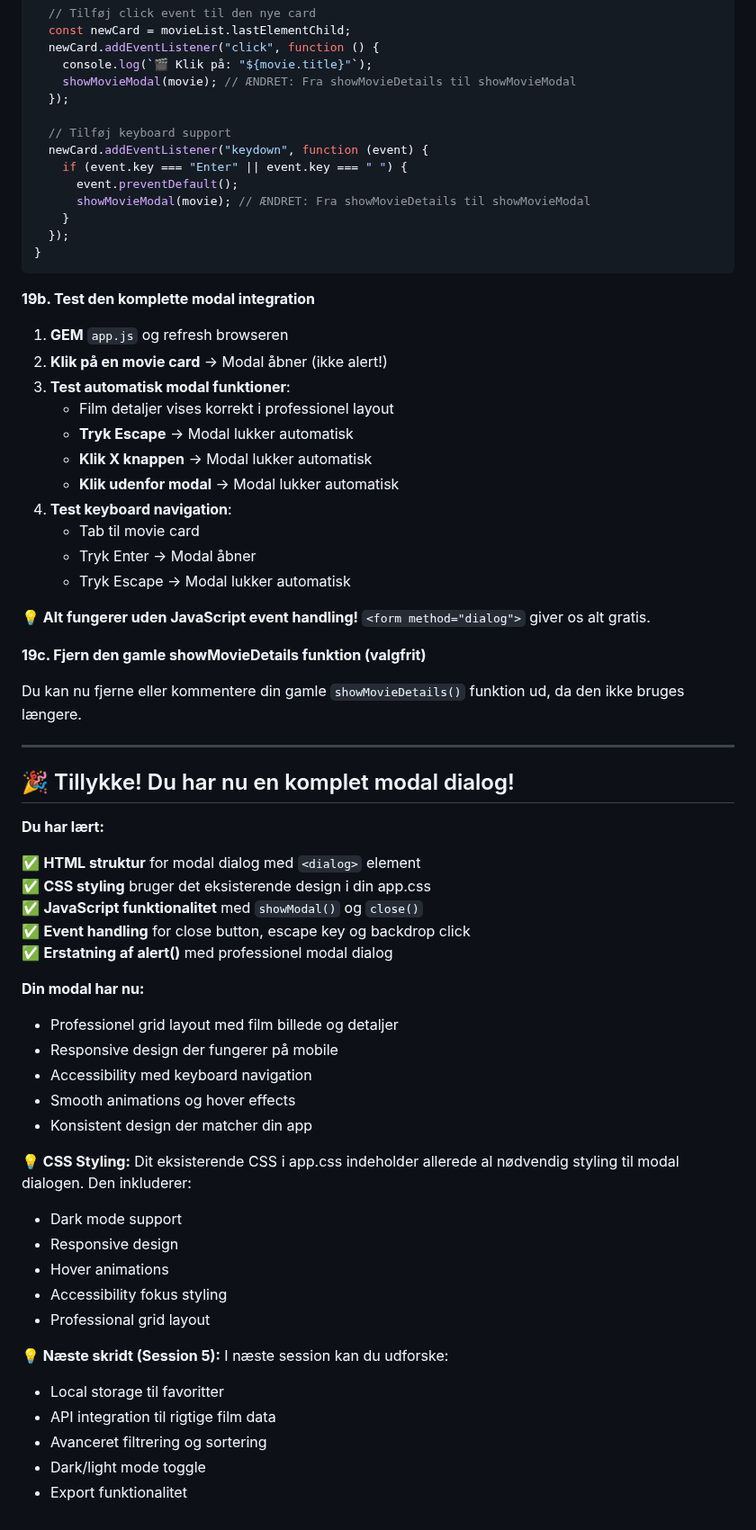
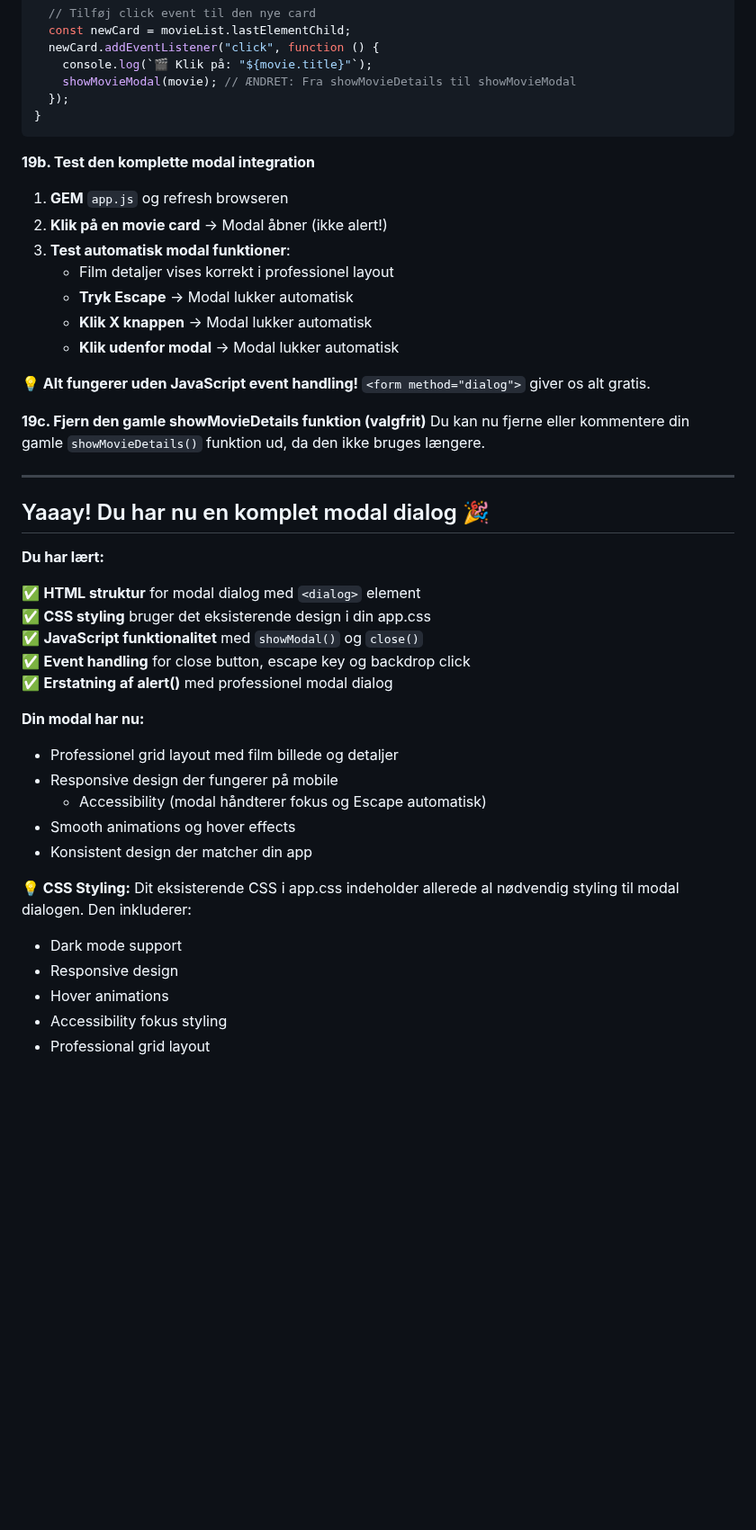
Before and after one commit to cederdorff/js-movie-app, a Markdown page: _exercises/movie-app-4.md, the part around one of its changes. Shown at 90% size. GitHub-like rendering; blank space fills up the shorter version.

Commit message:
Refactor movie app exercise: Update modal dialog implementation and improve clarity in instructions

````diff
--- a/_exercises/movie-app-4.md
+++ b/_exercises/movie-app-4.md
@@ -1243,14 +1232,6 @@ function displayMovie(movie) {
     console.log(`🎬 Klik på: "${movie.title}"`);
     showMovieModal(movie); // ÆNDRET: Fra showMovieDetails til showMovieModal
   });
-
-  // Tilføj keyboard support
-  newCard.addEventListener("keydown", function (event) {
-    if (event.key === "Enter" || event.key === " ") {
-      event.preventDefault();
-      showMovieModal(movie); // ÆNDRET: Fra showMovieDetails til showMovieModal
-    }
-  });
 }
 ```
 
@@ -1263,20 +1244,16 @@ function displayMovie(movie) {
    - **Tryk Escape** → Modal lukker automatisk
    - **Klik X knappen** → Modal lukker automatisk
    - **Klik udenfor modal** → Modal lukker automatisk
-4. **Test keyboard navigation**:
-   - Tab til movie card
-   - Tryk Enter → Modal åbner
-   - Tryk Escape → Modal lukker automatisk
+
 
 **💡 Alt fungerer uden JavaScript event handling!** `<form method="dialog">` giver os alt gratis.
 
 **19c. Fjern den gamle showMovieDetails funktion (valgfrit)**
-
 Du kan nu fjerne eller kommentere din gamle `showMovieDetails()` funktion ud, da den ikke bruges længere.
 
 ---
 
-## 🎉 Tillykke! Du har nu en komplet modal dialog!
+## Yaaay! Du har nu en komplet modal dialog 🎉
 
 **Du har lært:**
 
@@ -1290,7 +1267,7 @@ Du kan nu fjerne eller kommentere din gamle `showMovieDetails()` funktion ud, da
 
 - Professionel grid layout med film billede og detaljer
 - Responsive design der fungerer på mobile
-- Accessibility med keyboard navigation
+  - Accessibility (modal håndterer fokus og Escape automatisk)
 - Smooth animations og hover effects
 - Konsistent design der matcher din app
 
@@ -1301,11 +1278,3 @@ Du kan nu fjerne eller kommentere din gamle `showMovieDetails()` funktion ud, da
 - Hover animations
 - Accessibility fokus styling
 - Professional grid layout
-
-**💡 Næste skridt (Session 5):** I næste session kan du udforske:
-
-- Local storage til favoritter
-- API integration til rigtige film data
-- Avanceret filtrering og sortering
-- Dark/light mode toggle
-- Export funktionalitet
````
Also changed, not shown: other parts of _exercises/movie-app-4.md (+17 -28 lines).
